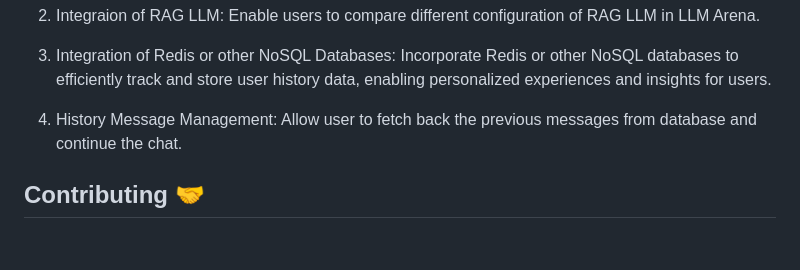
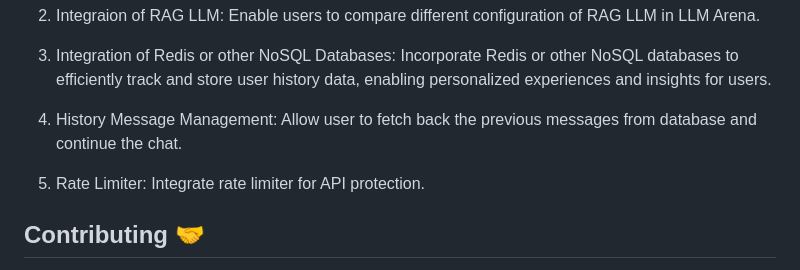
Before and after one commit to yuting1214/FastAPIChat, a Markdown page: README.md, the part around the change. Rendered like a GitHub page; blank space fills up the shorter version.

```diff
--- a/README.md
+++ b/README.md
@@ -280,6 +280,8 @@ FastAPIChat/
 
 4. History Message Management: Allow user to fetch back the previous messages from database and continue the chat.
 
+5. Rate Limiter: Integrate rate limiter for API protection.
+
 ## Contributing 🤝
 We welcome contributions from the community! Whether it's bug fixes, feature enhancements, or documentation improvements, feel free to open a pull request.
 
```
